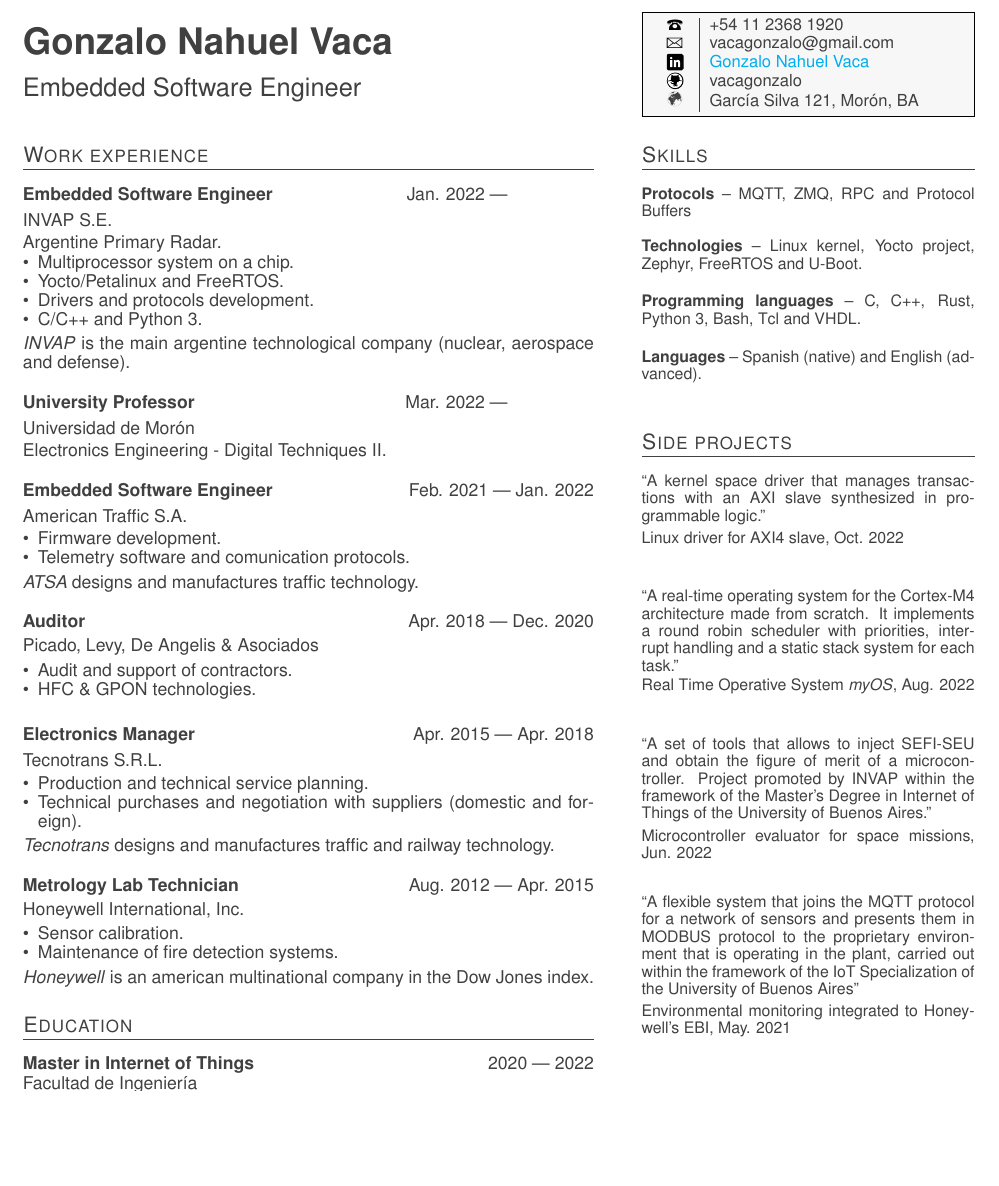
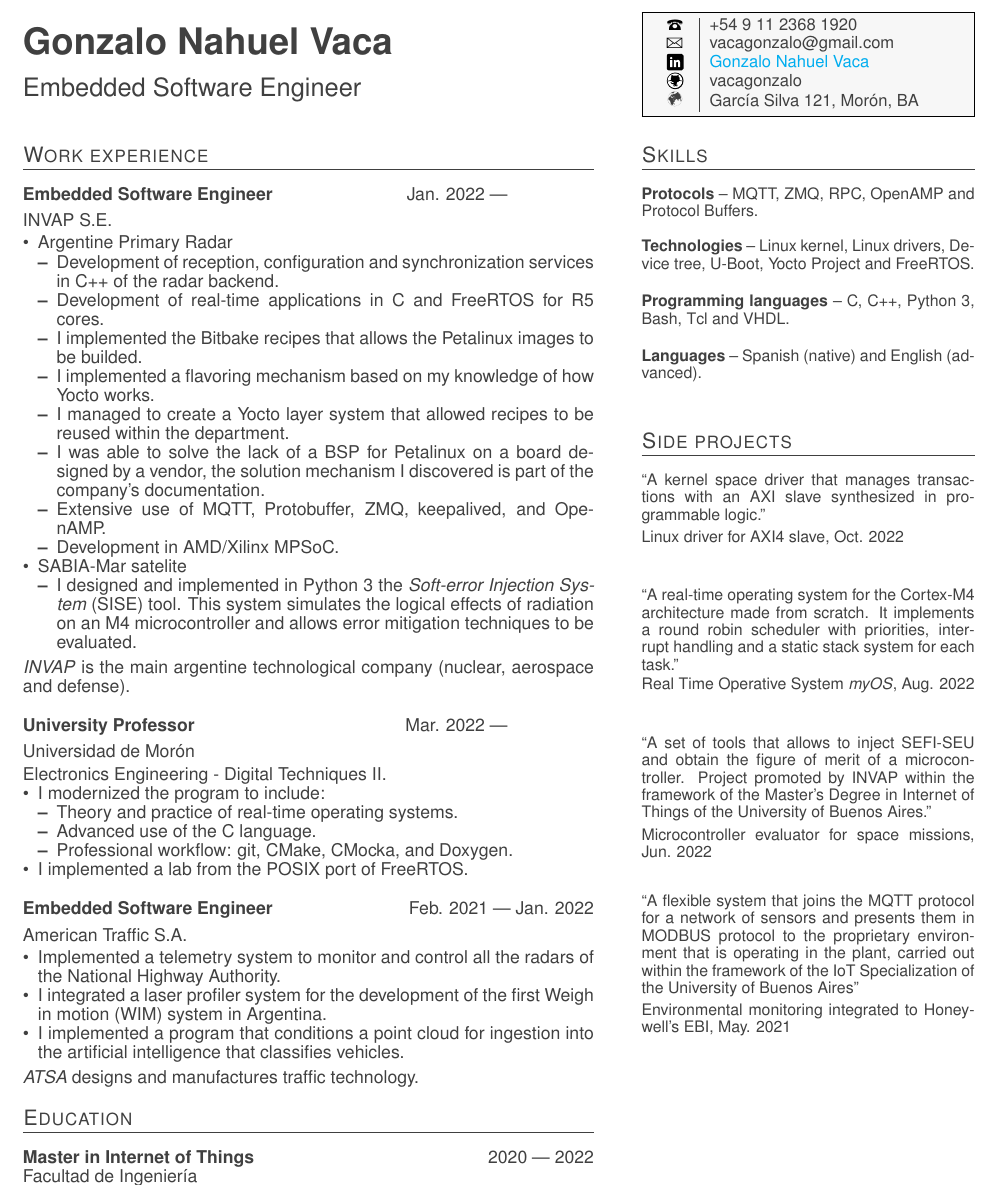
Before and after one commit to vacagonzalo/cv-eng, a LaTeX CV (cv.tex, which reads exp.tex, skills.tex): part of the page, cut so that both start at the same text, the shorter picture padded with empty space. Compiled offline with pdfLaTeX.

Commit message:
remove old exp

```diff
--- a/cv.tex
+++ b/cv.tex
@@ -71,7 +71,7 @@
 		%\centering
 		\begin{tabular*}{\linewidth}{r|l}
 			\large{\fixedphonesymbol{}} &
-			{\href{tel:+5401123681920}{{+54}~{11}~{2368}~{1920}}}\\
+			{\href{tel:+5401123681920}{{+54}~{9}~{11}~{2368}~{1920}}}\\
 			\large{\emailsymbol{}} &
 			{\href{mailto:vacagonzalo@gmail.com}{{{vacagonzalo}@gmail.com}}} \\
 			\large{\linkedinsymbol{}} &
--- a/exp.tex
+++ b/exp.tex
@@ -14,12 +14,22 @@
 	%\smallskip
 	\smallbreak
 	%\bigskip
-	Argentine Primary Radar.
 	\begin{itemize}
-	    \item{Multiprocessor system on a chip.}
-		\item{Yocto/Petalinux and FreeRTOS.}
-		\item{Drivers and protocols development.}
-		\item{C/C++ and Python 3.}
+		\item{Argentine Primary Radar}
+		\begin{itemize}
+			\item{Development of reception, configuration and synchronization services in C++ of the radar backend.}
+			\item{Development of real-time applications in C and FreeRTOS for R5 cores.}
+			\item{I implemented the Bitbake recipes that allows the Petalinux images to be builded.}
+			\item{I implemented a flavoring mechanism based on my knowledge of how Yocto works.}
+			\item{I managed to create a Yocto layer system that allowed recipes to be reused within the department.}
+			\item{I was able to solve the lack of a BSP for Petalinux on a board designed by a vendor, the solution mechanism I discovered is part of the company's documentation.}
+			\item{Extensive use of MQTT, Protobuffer, ZMQ, keepalived, and OpenAMP.}
+			\item{Development in AMD/Xilinx MPSoC.}
+		\end{itemize}
+		\item{SABIA-Mar satelite}
+		\begin{itemize}
+			\item{I designed and implemented in Python 3 the \emph{Soft-error Injection System} (SISE) tool. This system simulates the logical effects of radiation on an M4 microcontroller and allows error mitigation techniques to be evaluated.}
+		\end{itemize}
 	\end{itemize}
 	\smallbreak
     \emph{INVAP} is the main argentine technological company (nuclear, aerospace and defense).
@@ -40,6 +50,15 @@
 	\smallbreak
 	%\bigskip
 	Electronics Engineering - Digital Techniques II.
+	\begin{itemize}
+	    \item{I modernized the program to include:}
+		\begin{itemize}
+			\item{Theory and practice of real-time operating systems.}
+			\item{Advanced use of the C language.}
+			\item{Professional workflow: git, CMake, CMocka, and Doxygen.}
+		\end{itemize}
+		\item{I implemented a lab from the POSIX port of FreeRTOS.}
+	\end{itemize}
 }
 
 \bigskip
@@ -57,72 +76,74 @@
 	\smallbreak
 	%\bigskip
 	\begin{itemize}
-	    \item{Firmware development.}
-	    \item{Telemetry software and comunication protocols.}
+	    \item{Implemented a telemetry system to monitor and control all the radars of the National Highway Authority.}
+	    \item{I integrated a laser profiler system for the development of the first Weigh in motion (WIM) system in Argentina.}
+		\item{I implemented a program that conditions a point cloud for ingestion into the artificial intelligence that classifies vehicles.}
 	\end{itemize}
 	\smallbreak
     \emph{ATSA} designs and manufactures traffic technology.
 }
 
-\bigskip
-%Experiencia 3
-\parbox[t][][t]{\linewidth}{
-	\parbox{\linewidth}{
-		\textbf{Auditor}
-			\hfill
-			{Apr. 2018 --- Dec. 2020}
-		}
-	\smallbreak
-	%\smallskip
-	\parbox{\linewidth}{Picado, Levy, De Angelis \& Asociados}
-	%\smallskip
-	\smallbreak
-	%\bigskip
-	\begin{itemize}
-	    \item{Audit and support of contractors.}
-	    \item{HFC \& GPON technologies.}
-	\end{itemize}
-	\smallbreak
-}
-
-%Experiencia 4
-\bigskip
-\parbox[t][][t]{\linewidth}{
-	{\parbox{\linewidth}{
-		\parbox{\linewidth}{
-			\textbf{Electronics Manager}
-			\hfill
-			{Apr. 2015 --- Apr. 2018}
-		}
-	}}
-	\smallbreak
-	\parbox{\linewidth}{Tecnotrans S.R.L.}
-	\smallbreak
-	\begin{itemize}
-	    \item{Production and technical service planning.}
-	    \item{Technical purchases and negotiation with suppliers (domestic and foreign).}
-	\end{itemize}
-	\smallbreak
-	\emph{Tecnotrans} designs and manufactures traffic and railway technology.
-}
-
-%Experiencia 5
-\bigskip
-\parbox[t][][t]{\linewidth}{
-	{\parbox{\linewidth}{
-		\parbox{\linewidth}{
-			\textbf{Metrology Lab Technician}
-			\hfill
-			{Aug. 2012 --- Apr. 2015}
-		}
-	}}
-	\smallbreak
-	\parbox{\linewidth}{Honeywell International, Inc.}
-	\smallbreak
-	\begin{itemize}
-	    \item{Sensor calibration.}
-	    \item{Maintenance of fire detection systems.}
-	\end{itemize}
-	\smallbreak
-    \emph{Honeywell} is an american multinational company in the Dow Jones index.
-}
+%\bigskip
+%%Experiencia 3
+%\parbox[t][][t]{\linewidth}{
+%	\parbox{\linewidth}{
+%		\textbf{Auditor}
+%			\hfill
+%			{Apr. 2018 --- Dec. 2020}
+%		}
+%	\smallbreak
+%	%\smallskip
+%	\parbox{\linewidth}{Picado, Levy, De Angelis \& Asociados}
+%	%\smallskip
+%	\smallbreak
+%	%\bigskip
+%	\begin{itemize}
+%	    \item{Audit and support of contractors.}
+%	    \item{HFC \& GPON technologies.}
+%	\end{itemize}
+%	\smallbreak
+%}
+%
+%%Experiencia 4
+%\bigskip
+%\parbox[t][][t]{\linewidth}{
+%	{\parbox{\linewidth}{
+%		\parbox{\linewidth}{
+%			\textbf{Electronics Manager}
+%			\hfill
+%			{Apr. 2015 --- Apr. 2018}
+%		}
+%	}}
+%	\smallbreak
+%	\parbox{\linewidth}{Tecnotrans S.R.L.}
+%	\smallbreak
+%	\begin{itemize}
+%	    \item{Production and technical service planning.}
+%	    \item{Technical purchases and negotiation with suppliers (domestic and foreign).}
+%	\end{itemize}
+%	\smallbreak
+%	\emph{Tecnotrans} designs and manufactures traffic and railway technology.
+%}
+%
+%%Experiencia 5
+%\bigskip
+%\parbox[t][][t]{\linewidth}{
+%	{\parbox{\linewidth}{
+%		\parbox{\linewidth}{
+%			\textbf{Metrology Lab Technician}
+%			\hfill
+%			{Aug. 2012 --- Apr. 2015}
+%		}
+%	}}
+%	\smallbreak
+%	\parbox{\linewidth}{Honeywell International, Inc.}
+%	\smallbreak
+%	\begin{itemize}
+%	    \item{Sensor calibration.}
+%	    \item{Maintenance of fire detection systems.}
+%	\end{itemize}
+%	\smallbreak
+%    \emph{Honeywell} is an american multinational company in the Dow Jones index.
+%}
+%
--- a/skills.tex
+++ b/skills.tex
@@ -1,15 +1,15 @@
 \section{Skills}
 \begin{small}
 	\parbox[t][][t]{\linewidth}{
-		\textbf{Protocols} -- {MQTT, ZMQ, RPC and Protocol Buffers}
+		\textbf{Protocols} -- {MQTT, ZMQ, RPC, OpenAMP and Protocol Buffers.}
 		\bigbreak
 	}
 	\parbox[t][][t]{\linewidth}{
-		\textbf{Technologies} -- {Linux kernel, Yocto project, Zephyr, FreeRTOS and U-Boot.}
+		\textbf{Technologies} -- {Linux kernel, Linux drivers, Device tree, U-Boot, Yocto Project and FreeRTOS.}
 		\bigbreak
 	}
 	\parbox[t][][t]{\linewidth}{
-		\textbf{Programming languages} -- {C, C++, Rust, Python 3, Bash, Tcl and VHDL.}
+		\textbf{Programming languages} -- {C, C++, Python 3, Bash, Tcl and VHDL.}
 		\bigbreak
 	}
 	\parbox[t][][t]{\linewidth}{
```
